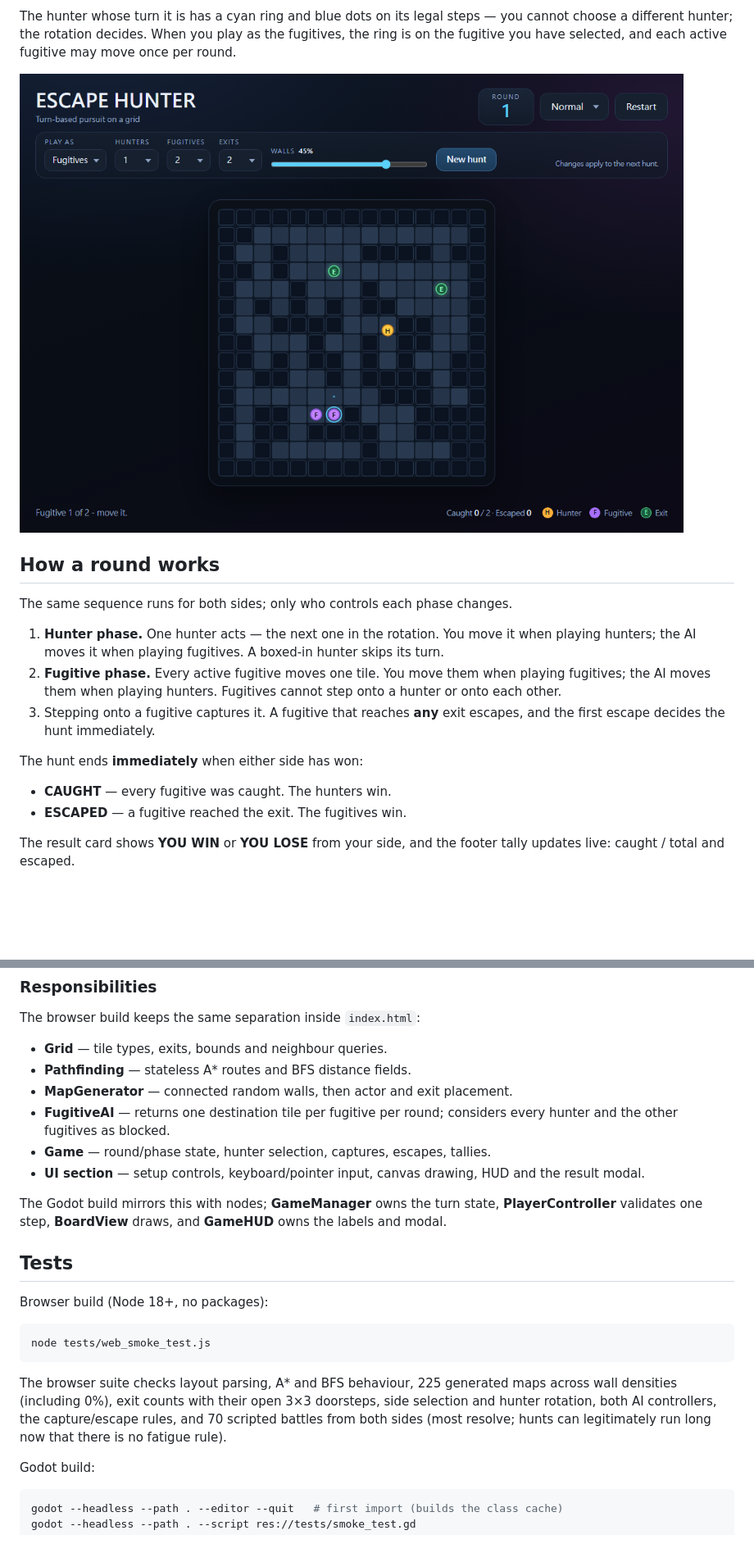
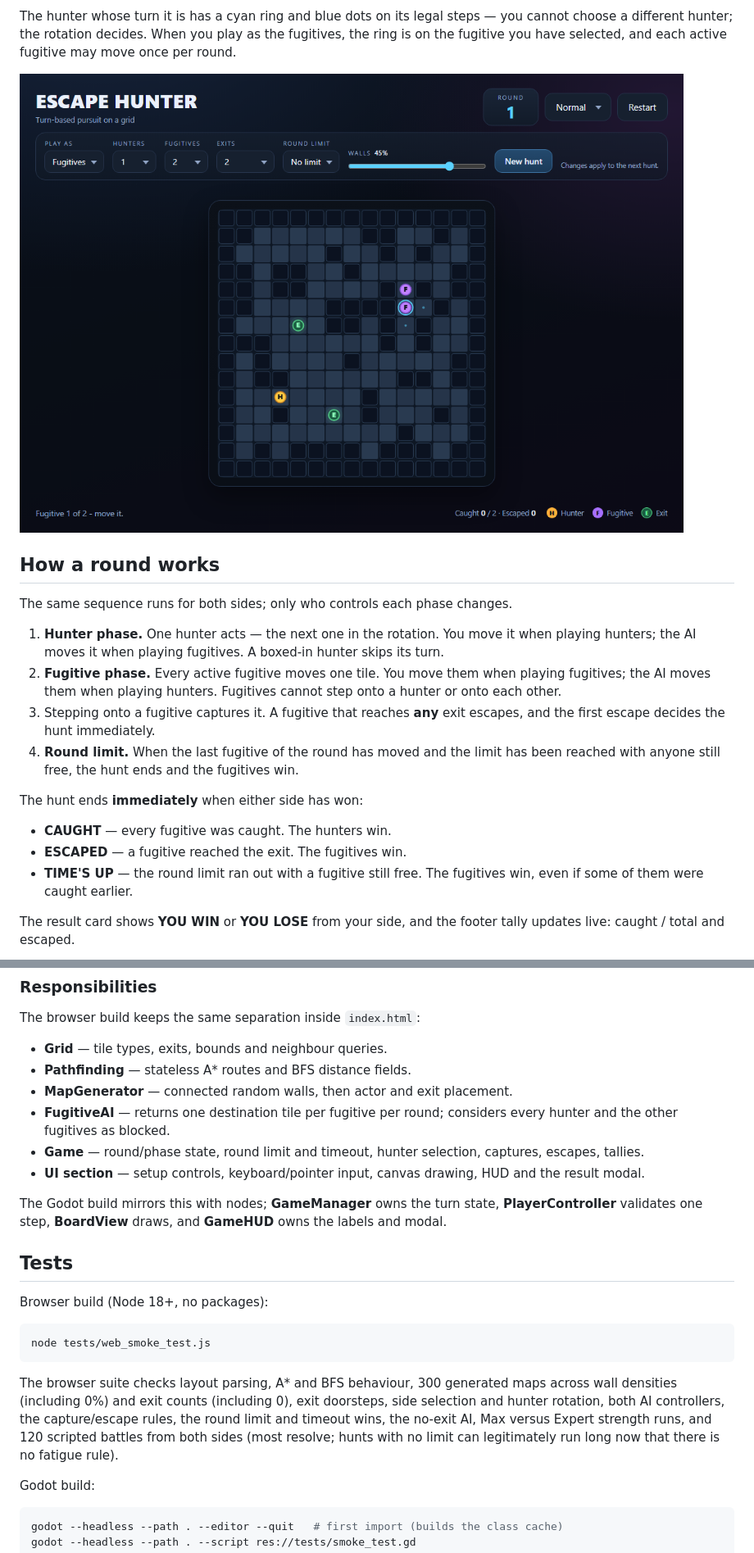
Before and after one commit to jam1357911/escape-hunter, a Markdown page: README.md, 2 parts joined by grey strips. Shown at 82% size. Drawn GitHub-style; pictures changed too: docs/screenshot-web-fugitive.png; blank space fills up the shorter version.

````diff
--- a/README.md
+++ b/README.md
@@ -68,11 +84,16 @@ The same sequence runs for both sides; only who controls each phase changes.
    cannot step onto a hunter or onto each other.
 3. Stepping onto a fugitive captures it. A fugitive that reaches **any** exit
    escapes, and the first escape decides the hunt immediately.
+4. **Round limit.** When the last fugitive of the round has moved and the limit
+   has been reached with anyone still free, the hunt ends and the fugitives
+   win.
 
 The hunt ends **immediately** when either side has won:
 
 - **CAUGHT** — every fugitive was caught. The hunters win.
 - **ESCAPED** — a fugitive reached the exit. The fugitives win.
+- **TIME'S UP** — the round limit ran out with a fugitive still free. The
+  fugitives win, even if some of them were caught earlier.
 
 The result card shows **YOU WIN** or **YOU LOSE** from your side, and the
 footer tally updates live: caught / total and escaped.
@@ -200,7 +244,8 @@ The browser build keeps the same separation inside `index.html`:
 - **MapGenerator** — connected random walls, then actor and exit placement.
 - **FugitiveAI** — returns one destination tile per fugitive per round;
   considers every hunter and the other fugitives as blocked.
-- **Game** — round/phase state, hunter selection, captures, escapes, tallies.
+- **Game** — round/phase state, round limit and timeout, hunter selection,
+  captures, escapes, tallies.
 - **UI section** — setup controls, keyboard/pointer input, canvas drawing, HUD
   and the result modal.
 
@@ -216,11 +261,13 @@ Browser build (Node 18+, no packages):
 node tests/web_smoke_test.js
 ```
 
-The browser suite checks layout parsing, A* and BFS behaviour, 225 generated
-maps across wall densities (including 0%), exit counts with their open 3×3
+The browser suite checks layout parsing, A* and BFS behaviour, 300 generated
+maps across wall densities (including 0%) and exit counts (including 0), exit
 doorsteps, side selection and hunter rotation, both AI controllers, the
-capture/escape rules, and 70 scripted battles from both sides (most resolve;
-hunts can legitimately run long now that there is no fatigue rule).
+capture/escape rules, the round limit and timeout wins, the no-exit AI, Max
+versus Expert strength runs, and 120 scripted battles from both sides (most
+resolve; hunts with no limit can legitimately run long now that there is no
+fatigue rule).
 
 Godot build:
 
````
Also changed, not shown: other parts of README.md (+55 -16 lines), docs/screenshot-web-no-exit.png (added), docs/screenshot-web.png, 2 other files.
